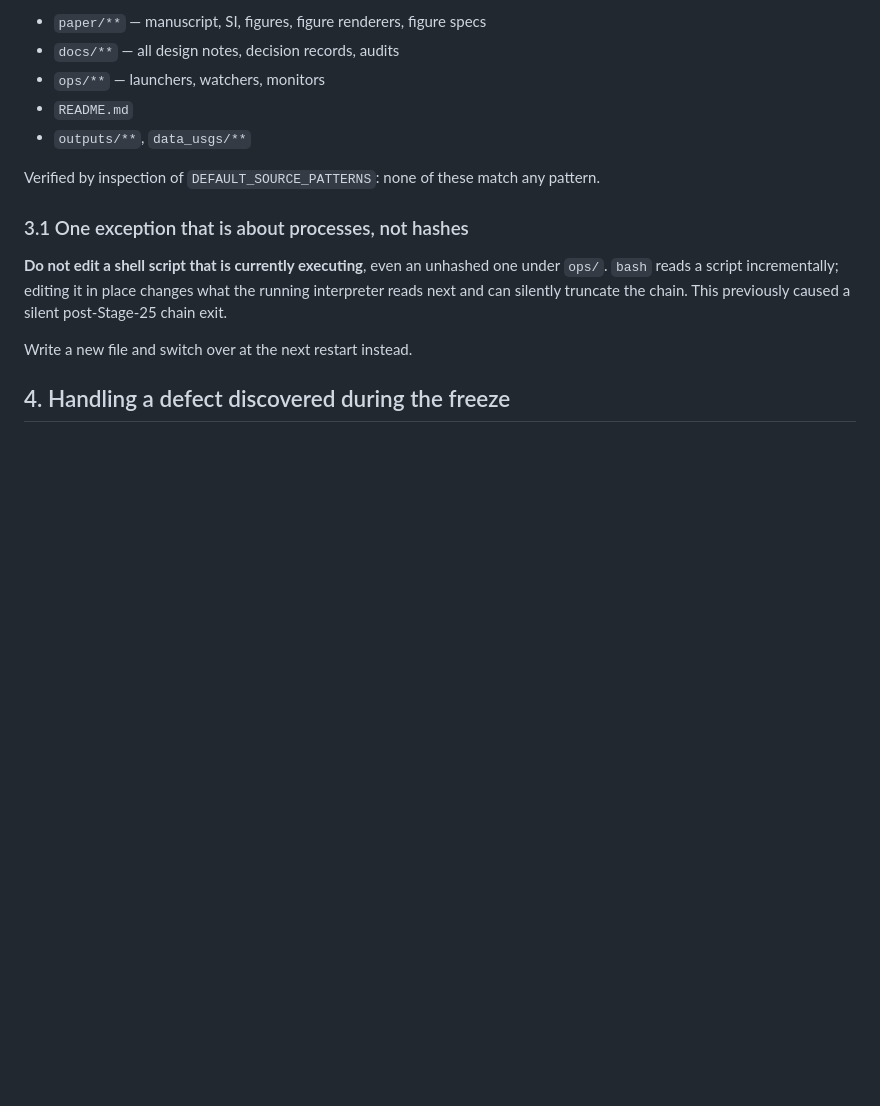
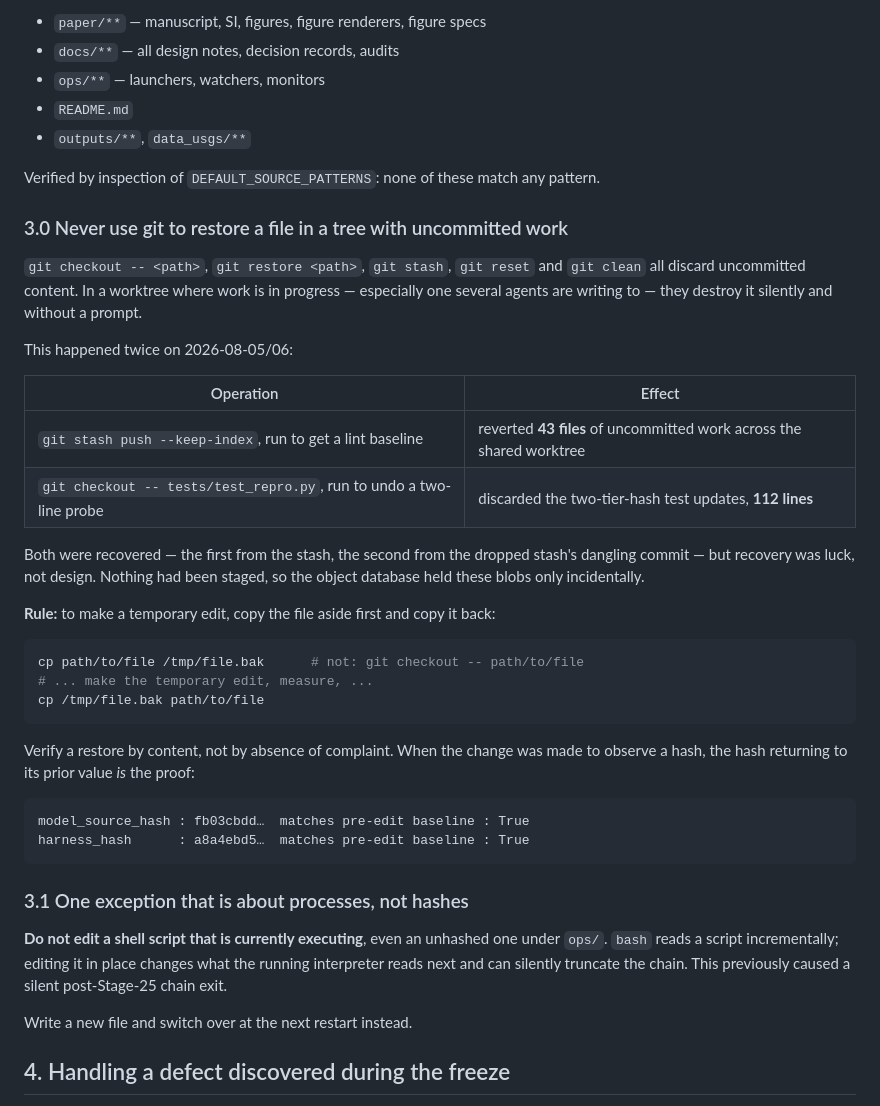
Before and after one commit to shutiao23/thermoroute-water-temperature, a Markdown page: docs/CODE_FREEZE_DISCIPLINE_20260805.md, the part around the change. Drawn GitHub-style; blank space fills up the shorter version.

Commit message:
docs: never use git to restore a file in a tree with uncommitted work
Two incidents on 2026-08-05/06, both in the shared remediation worktree,
both destructive, both recovered only by luck.

An agent ran `git stash push --keep-index` to get a lint baseline and
reverted 43 files of uncommitted work belonging to four other workstreams.
It restored them from the stash by content and left the stash in place as a
hazard.

I then ran `git checkout -- tests/test_repro.py` to undo a two-line probe I
had appended while demonstrating that editing tests/ leaves
model_source_hash unchanged. The file carried uncommitted two-tier-hash test
updates; the checkout discarded 112 lines of them, and two tests began
failing on the old contract that shell and CI entrypoints are part of source
identity -- precisely the contract this lineage changed.

Both were recoverable only because the object database happened to hold the
blobs: the second from the dangling commit of the very stash the first
incident created and I had dropped an hour earlier. Nothing had been staged.
That is not a recovery procedure.

The rule is now written down: copy a file aside and copy it back, never ask
git to restore it. And verify the restore by content -- when the edit existed
to observe a hash, the hash returning to its prior value is the proof, which
is how the second incident was confirmed fully repaired.

Worth stating plainly: I had warned every agent against repository-wide git
state operations, then used a file-level one with the same effect. The
distinction I was drawing -- repository-wide versus single-file -- was not
the one that mattered. What matters is whether the target holds uncommitted
work.

Co-Authored-By: Claude Opus 5 (1M context) <noreply@anthropic.com>

````diff
--- a/docs/CODE_FREEZE_DISCIPLINE_20260805.md
+++ b/docs/CODE_FREEZE_DISCIPLINE_20260805.md
@@ -80,6 +80,40 @@ running:
 
 Verified by inspection of `DEFAULT_SOURCE_PATTERNS`: none of these match any pattern.
 
+### 3.0 Never use git to restore a file in a tree with uncommitted work
+
+`git checkout -- <path>`, `git restore <path>`, `git stash`, `git reset` and
+`git clean` all discard uncommitted content. In a worktree where work is in
+progress — especially one several agents are writing to — they destroy it
+silently and without a prompt.
+
+This happened twice on 2026-08-05/06:
+
+| Operation | Effect |
+|---|---|
+| `git stash push --keep-index`, run to get a lint baseline | reverted **43 files** of uncommitted work across the shared worktree |
+| `git checkout -- tests/test_repro.py`, run to undo a two-line probe | discarded the two-tier-hash test updates, **112 lines** |
+
+Both were recovered — the first from the stash, the second from the dropped
+stash's dangling commit — but recovery was luck, not design. Nothing had been
+staged, so the object database held these blobs only incidentally.
+
+**Rule:** to make a temporary edit, copy the file aside first and copy it back:
+
+```bash
+cp path/to/file /tmp/file.bak      # not: git checkout -- path/to/file
+# ... make the temporary edit, measure, ...
+cp /tmp/file.bak path/to/file
+```
+
+Verify a restore by content, not by absence of complaint. When the change was
+made to observe a hash, the hash returning to its prior value *is* the proof:
+
+```
+model_source_hash : fb03cbdd…  matches pre-edit baseline : True
+harness_hash      : a8a4ebd5…  matches pre-edit baseline : True
+```
+
 ### 3.1 One exception that is about processes, not hashes
 
 **Do not edit a shell script that is currently executing**, even an unhashed one
````
